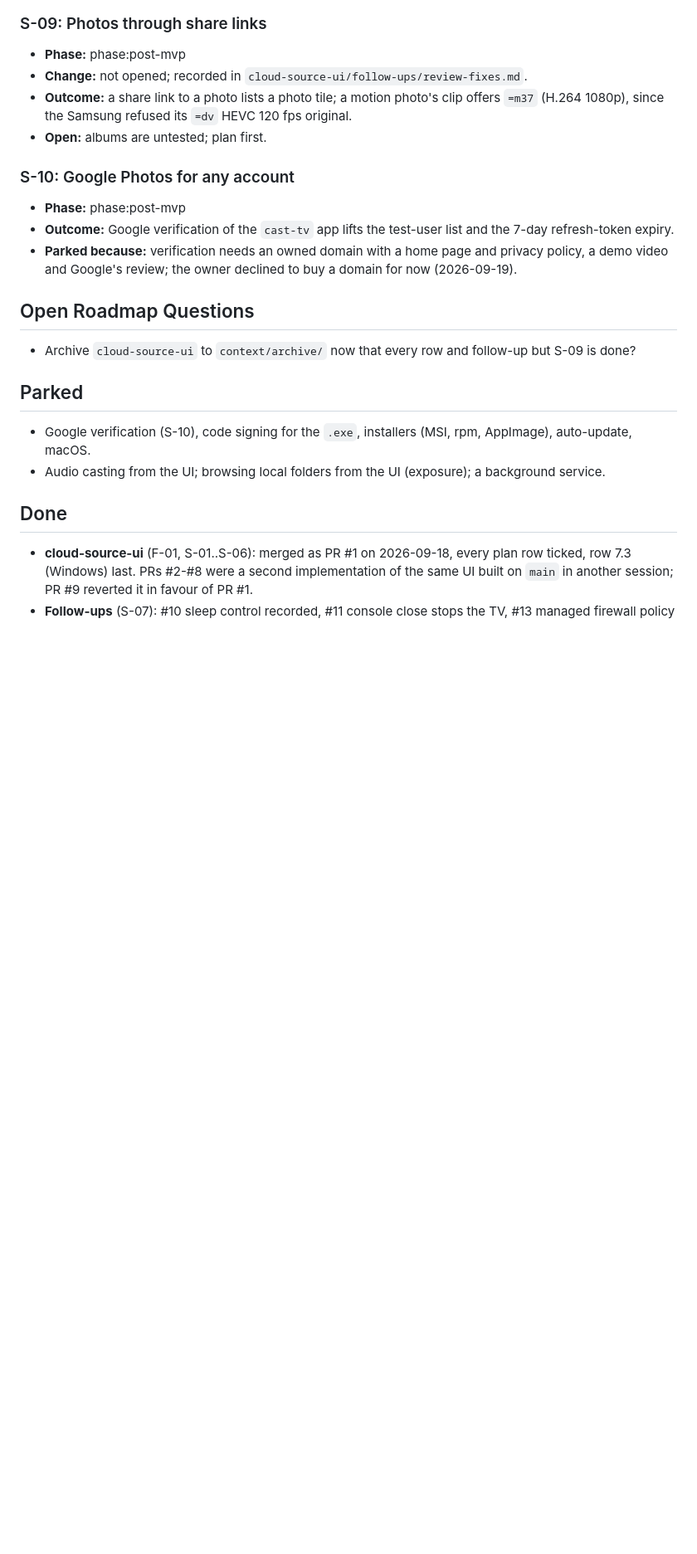
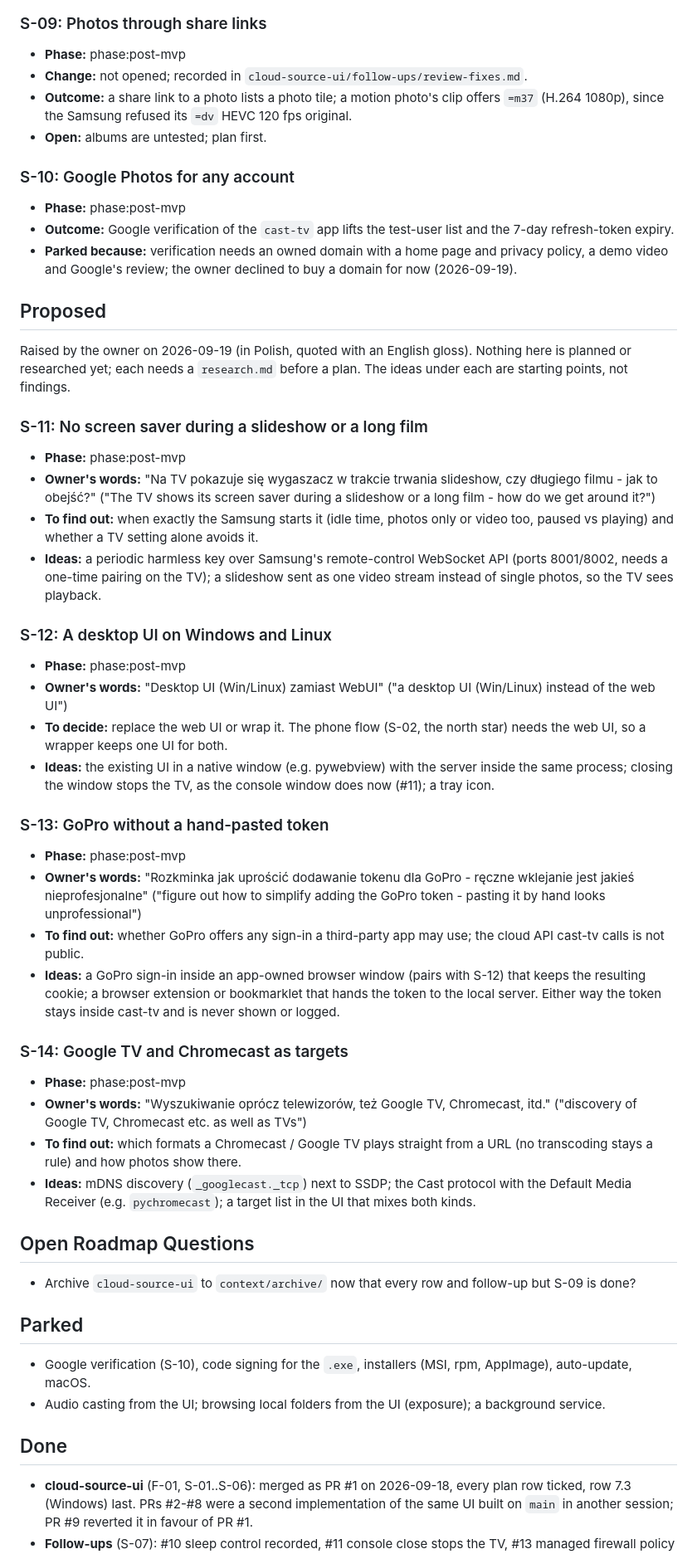
Before and after one commit to Piotr-Miller/cast-tv, a Markdown page: context/foundation/roadmap.md, the part around one of its changes. Shown at 83% size. Rendered like a GitHub page; blank space fills up the shorter version.

Commit message:
docs(roadmap): four proposals from the owner, S-11 to S-14
No screen saver during a slideshow, a desktop UI, GoPro without a
hand-pasted token, Google TV and Chromecast as targets.

Co-Authored-By: Claude Opus 5 (1M context) <noreply@anthropic.com>

```diff
--- a/context/foundation/roadmap.md
+++ b/context/foundation/roadmap.md
@@ -86,6 +90,56 @@ and a LAN-exposure problem (`cloud-source-ui/research.md`).
 - **Parked because:** verification needs an owned domain with a home page and privacy policy, a
   demo video and Google's review; the owner declined to buy a domain for now (2026-09-19).
 
+## Proposed
+
+Raised by the owner on 2026-09-19 (in Polish, quoted with an English gloss). Nothing here is
+planned or researched yet; each needs a `research.md` before a plan. The ideas under each are
+starting points, not findings.
+
+### S-11: No screen saver during a slideshow or a long film
+
+- **Phase:** phase:post-mvp
+- **Owner's words:** "Na TV pokazuje się wygaszacz w trakcie trwania slideshow, czy długiego
+  filmu - jak to obejść?" ("The TV shows its screen saver during a slideshow or a long film -
+  how do we get around it?")
+- **To find out:** when exactly the Samsung starts it (idle time, photos only or video too,
+  paused vs playing) and whether a TV setting alone avoids it.
+- **Ideas:** a periodic harmless key over Samsung's remote-control WebSocket API (ports
+  8001/8002, needs a one-time pairing on the TV); a slideshow sent as one video stream instead of
+  single photos, so the TV sees playback.
+
+### S-12: A desktop UI on Windows and Linux
+
+- **Phase:** phase:post-mvp
+- **Owner's words:** "Desktop UI (Win/Linux) zamiast WebUI" ("a desktop UI (Win/Linux) instead
+  of the web UI")
+- **To decide:** replace the web UI or wrap it. The phone flow (S-02, the north star) needs the
+  web UI, so a wrapper keeps one UI for both.
+- **Ideas:** the existing UI in a native window (e.g. pywebview) with the server inside the same
+  process; closing the window stops the TV, as the console window does now (#11); a tray icon.
+
+### S-13: GoPro without a hand-pasted token
+
+- **Phase:** phase:post-mvp
+- **Owner's words:** "Rozkminka jak uprościć dodawanie tokenu dla GoPro - ręczne wklejanie jest
+  jakieś nieprofesjonalne" ("figure out how to simplify adding the GoPro token - pasting it by
+  hand looks unprofessional")
+- **To find out:** whether GoPro offers any sign-in a third-party app may use; the cloud API
+  cast-tv calls is not public.
+- **Ideas:** a GoPro sign-in inside an app-owned browser window (pairs with S-12) that keeps the
+  resulting cookie; a browser extension or bookmarklet that hands the token to the local server.
+  Either way the token stays inside cast-tv and is never shown or logged.
+
+### S-14: Google TV and Chromecast as targets
+
+- **Phase:** phase:post-mvp
+- **Owner's words:** "Wyszukiwanie oprócz telewizorów, też Google TV, Chromecast, itd."
+  ("discovery of Google TV, Chromecast etc. as well as TVs")
+- **To find out:** which formats a Chromecast / Google TV plays straight from a URL (no
+  transcoding stays a rule) and how photos show there.
+- **Ideas:** mDNS discovery (`_googlecast._tcp`) next to SSDP; the Cast protocol with the
+  Default Media Receiver (e.g. `pychromecast`); a target list in the UI that mixes both kinds.
+
 ## Open Roadmap Questions
 
 - Archive `cloud-source-ui` to `context/archive/` now that every row and follow-up but S-09 is done?
```
Also changed, not shown: other parts of context/foundation/roadmap.md (+7 -3 lines).
